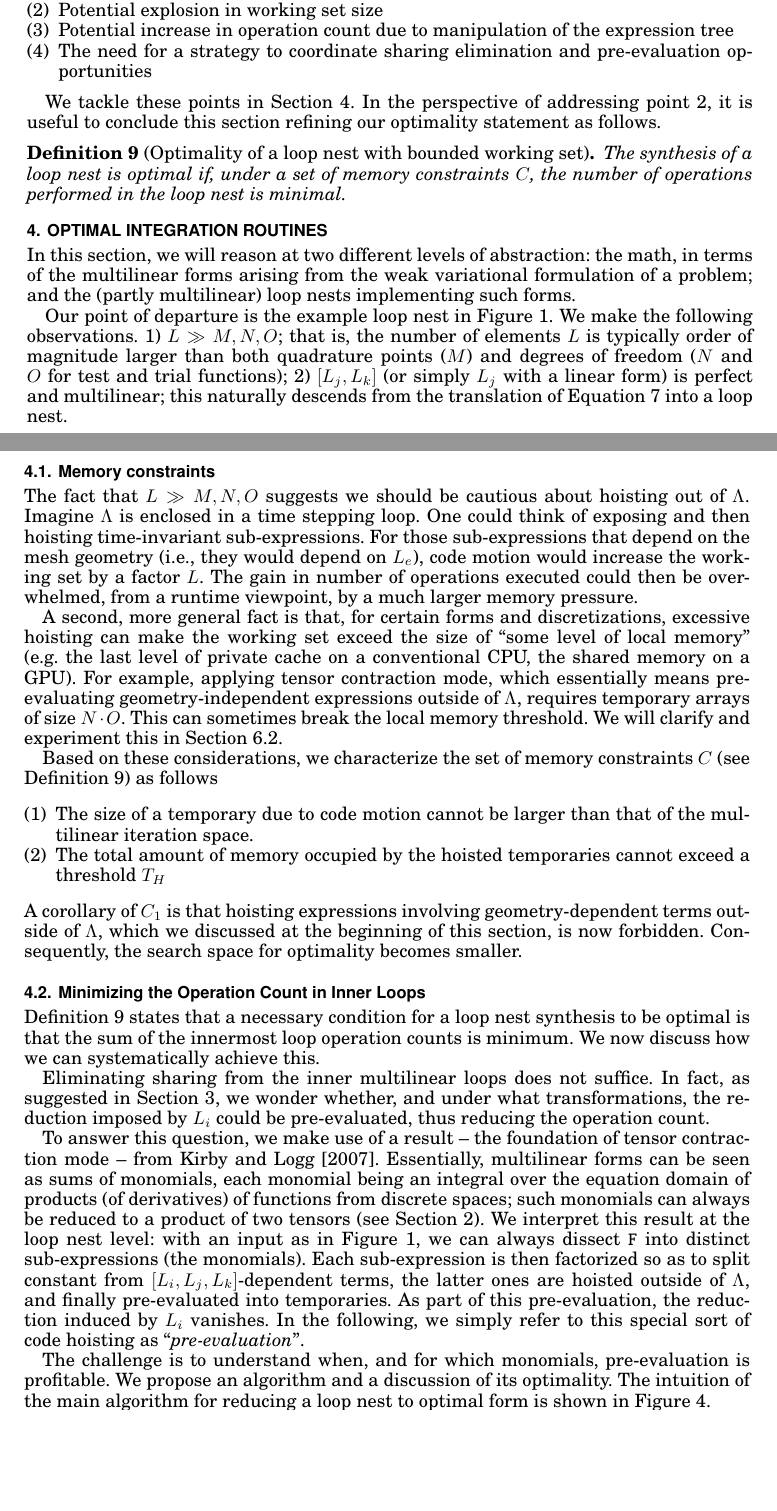
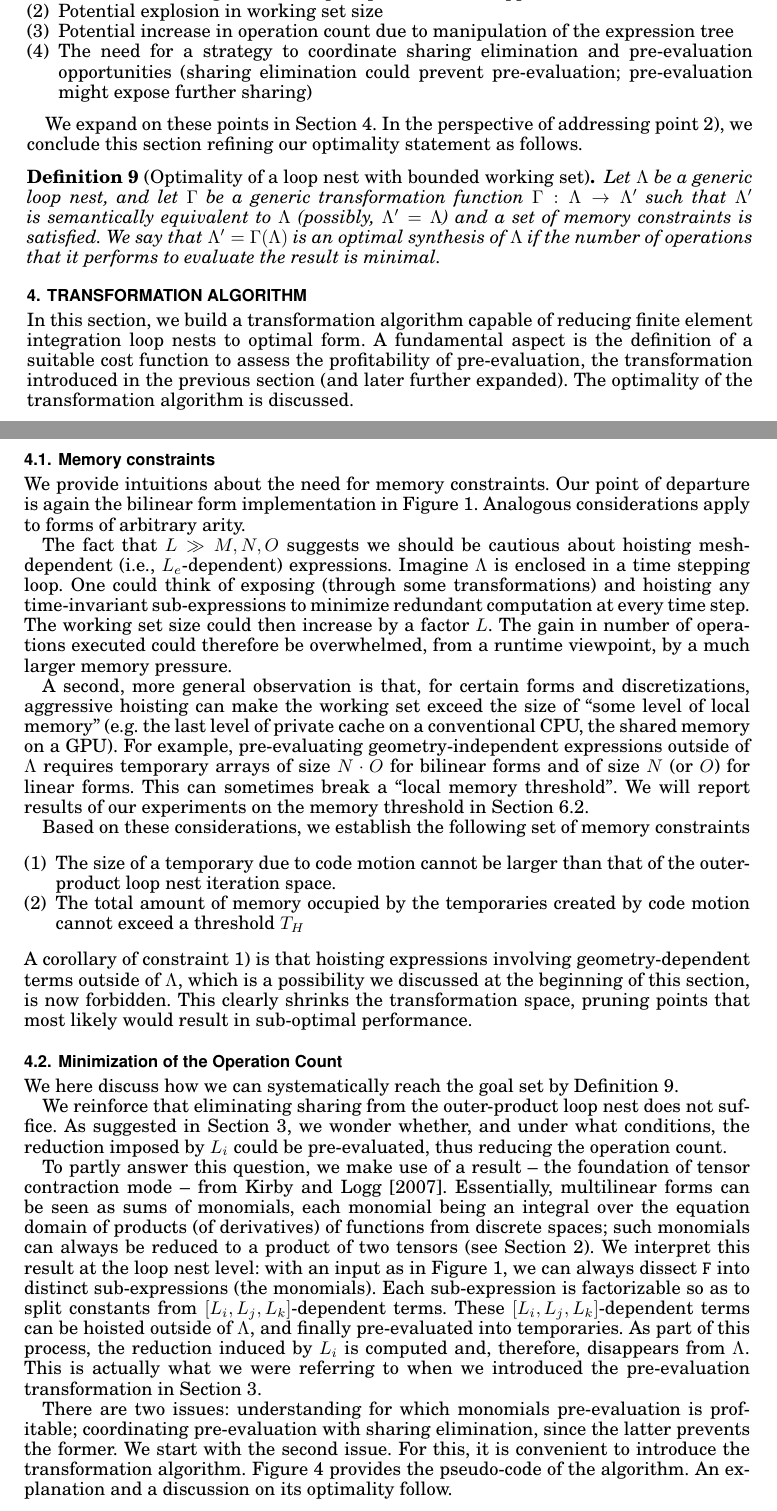
Before and after one commit to FabioLuporini/Paper-COFFE, a LaTeX paper (TOMS_Paper/assembly.tex): two parts of pages 8 and 9 of 21, joined at a grey line, cut so that both start at the same text, the shorter picture padded with empty space. The pictures show the PDF file TOMS_Paper/assembly.pdf that the author committed with the source.

Commit message:
Start rewriting section 3...

```diff
--- a/TOMS_Paper/assembly.tex
+++ b/TOMS_Paper/assembly.tex
@@ -348,42 +348,40 @@ To summarize, so far we have highlighted four problems:
 \end{enumerate}
 
-We tackle these points in Section~\ref{sec:optimal-synthesis}. In the perspective of addressing point 2, it is useful to conclude this section refining our optimality statement as follows.
+We expand on these points in Section~\ref{sec:optimal-synthesis}. In the perspective of addressing point 2), we conclude this section refining our optimality statement as follows.
 
 \begin{Def}[Optimality of a loop nest with bounded working set]
 \label{def:optimality}
-The synthesis of a loop nest is optimal if, under a set of memory constraints $C$, the number of operations performed in the loop nest is minimal.
+Let $\Lambda$ be a generic loop nest, and let $\Gamma$ be a generic transformation function $\Gamma : \Lambda \rightarrow \Lambda'$ such that $\Lambda'$ is semantically equivalent to $\Lambda$ (possibly, $\Lambda' = \Lambda$) and a set of memory constraints is satisfied. We say that $\Lambda' = \Gamma (\Lambda)$ is an optimal synthesis of $\Lambda$ if the number of operations that it performs to evaluate the result is minimal.
 \end{Def}
 
-\section{Optimal Integration Routines}
+\section{Transformation Algorithm}
 \label{sec:optimal-synthesis}
 
-In this section, we will reason at two different levels of abstraction: the math, in terms of the multilinear forms arising from the weak variational formulation of a problem; and the (partly multilinear) loop nests implementing such forms.
-
-Our point of departure is the example loop nest in Figure~\ref{code:loopnest}. We make the following observations. 1) $L \gg M, N, O$; that is, the number of elements $L$ is typically order of magnitude larger than both quadrature points ($M$) and degrees of freedom ($N$ and $O$ for test and trial functions); 2) $[L_j, L_k]$ (or simply $L_j$ with a linear form) is perfect and multilinear; this naturally descends from the translation of Equation~\ref{eq:quadrature} into a loop nest.
-
-% maybe say somewhere the order of the loop nest eijk is just the most natural --- the other present worse data locality for example
+In this section, we build a transformation algorithm capable of reducing finite element integration loop nests to optimal form. A fundamental aspect is the definition of a suitable cost function to assess the profitability of pre-evaluation, the transformation introduced in the previous section (and later further expanded). The optimality of the transformation algorithm is discussed.
 
 \subsection{Memory constraints}
 \label{sec:mem-const}
-The fact that $L \gg M, N, O$ suggests we should be cautious about hoisting out of $\Lambda$. Imagine $\Lambda$ is enclosed in a time stepping loop. One could think of exposing and then hoisting time-invariant sub-expressions. For those sub-expressions that depend on the mesh geometry (i.e., they would depend on $L_e$), code motion would increase the working set by a factor $L$. The gain in number of operations executed could then be overwhelmed, from a runtime viewpoint, by a much larger memory pressure.
+We provide intuitions about the need for memory constraints. Our point of departure is again the bilinear form implementation in Figure~\ref{code:loopnest}. Analogous considerations apply to forms of arbitrary arity.
 
-A second, more general fact is that, for certain forms and discretizations, excessive hoisting can make the working set exceed the size of ``some level of local memory'' (e.g. the last level of private cache on a conventional CPU, the shared memory on a GPU). For example, applying tensor contraction mode, which essentially means pre-evaluating geometry-independent expressions outside of $\Lambda$, requires temporary arrays of size $N\cdot O$. This can sometimes break the local memory threshold. We will clarify and experiment this in Section~\ref{sec:perf-results-forms}.
+The fact that $L \gg M, N, O$ suggests we should be cautious about hoisting mesh-dependent (i.e., $L_e$-dependent) expressions. Imagine $\Lambda$ is enclosed in a time stepping loop. One could think of exposing (through some transformations) and hoisting any time-invariant sub-expressions to minimize redundant computation at every time step. The working set size could then increase by a factor $L$. The gain in number of operations executed could therefore be overwhelmed, from a runtime viewpoint, by a much larger memory pressure.
 
-Based on these considerations, we characterize the set of memory constraints $C$ (see Definition~\ref{def:optimality}) as follows
+A second, more general observation is that, for certain forms and discretizations, aggressive hoisting can make the working set exceed the size of ``some level of local memory'' (e.g. the last level of private cache on a conventional CPU, the shared memory on a GPU). For example, pre-evaluating geometry-independent expressions outside of $\Lambda$ requires temporary arrays of size $N\cdot O$ for bilinear forms and of size $N$ (or $O$) for linear forms. This can sometimes break a ``local memory threshold''. We will report results of our experiments on the memory threshold in Section~\ref{sec:perf-results-forms}.
+
+Based on these considerations, we establish the following set of memory constraints
 \begin{enumerate}
-\item The size of a temporary due to code motion cannot be larger than that of the multilinear iteration space.
-\item The total amount of memory occupied by the hoisted temporaries cannot exceed a threshold \texttt{$T_H$}
+\item The size of a temporary due to code motion cannot be larger than that of the outer-product loop nest iteration space.
+\item The total amount of memory occupied by the temporaries created by code motion cannot exceed a threshold \texttt{$T_H$}
 \end{enumerate}
-A corollary of $C_1$ is that hoisting expressions involving geometry-dependent terms outside of $\Lambda$, which we discussed at the beginning of this section, is now forbidden. Consequently, the search space for optimality becomes smaller.
+A corollary of constraint 1) is that hoisting expressions involving geometry-dependent terms outside of $\Lambda$, which is a possibility we discussed at the beginning of this section, is now forbidden. This clearly shrinks the transformation space, pruning points that most likely would result in sub-optimal performance.
 
-\subsection{Minimizing the Operation Count in Inner Loops}
-Definition~\ref{def:optimality} states that a necessary condition for a loop nest synthesis to be optimal is that the sum of the innermost loop operation counts is minimum. We now discuss how we can systematically achieve this.
+\subsection{Minimization of the Operation Count}
+We here discuss how we can systematically reach the goal set by Definition~\ref{def:optimality}.
 
-Eliminating sharing from the inner multilinear loops does not suffice. In fact, as suggested in Section~\ref{sec:optimal-impl}, we wonder whether, and under what transformations, the reduction imposed by $L_i$ could be pre-evaluated, thus reducing the operation count.
+We reinforce that eliminating sharing from the outer-product loop nest does not suffice. As suggested in Section~\ref{sec:optimal-impl}, we wonder whether, and under what conditions, the reduction imposed by $L_i$ could be pre-evaluated, thus reducing the operation count.
 
-To answer this question, we make use of a result -- the foundation of tensor contraction mode -- from~\citeN{Kirby:TC}. Essentially, multilinear forms can be seen as sums of monomials, each monomial being an integral over the equation domain of products (of derivatives) of functions from discrete spaces; such monomials can always be reduced to a product of two tensors (see Section~\ref{sec:background}). We interpret this result at the loop nest level: with an input as in Figure~\ref{code:loopnest}, we can always dissect \texttt{F} into distinct sub-expressions (the monomials). Each sub-expression is then factorized so as to split constant from $[L_i, L_j, L_k]$-dependent terms, the latter ones are hoisted outside of $\Lambda$, and finally pre-evaluated into temporaries. As part of this pre-evaluation, the reduction induced by $L_i$ vanishes. In the following, we simply refer to this special sort of code hoisting as ``\textit{pre-evaluation}''.
+To partly answer this question, we make use of a result -- the foundation of tensor contraction mode -- from~\citeN{Kirby:TC}. Essentially, multilinear forms can be seen as sums of monomials, each monomial being an integral over the equation domain of products (of derivatives) of functions from discrete spaces; such monomials can always be reduced to a product of two tensors (see Section~\ref{sec:background}). We interpret this result at the loop nest level: with an input as in Figure~\ref{code:loopnest}, we can always dissect \texttt{F} into distinct sub-expressions (the monomials). Each sub-expression is factorizable so as to split constants from $[L_i, L_j, L_k]$-dependent terms. These $[L_i, L_j, L_k]$-dependent terms can be hoisted outside of $\Lambda$, and finally pre-evaluated into temporaries. As part of this process, the reduction induced by $L_i$ is computed and, therefore, disappears from $\Lambda$. This is actually what we were referring to when we introduced the pre-evaluation transformation in Section~\ref{sec:optimal-impl}.
 
-The challenge is to understand when, and for which monomials, pre-evaluation is profitable. We propose an algorithm and a discussion of its optimality. The intuition of the main algorithm for reducing a loop nest to optimal form is shown in Figure~\ref{code:intuition}.
+There are two issues: understanding for which monomials pre-evaluation is profitable; coordinating pre-evaluation with sharing elimination, since the latter prevents the former. We start with the second issue. For this, it is convenient to introduce the transformation algorithm. Figure~\ref{code:intuition} provides the pseudo-code of the algorithm. An explanation and a discussion on its optimality follow.
 
 \begin{figure}[h]
 \begin{lstlisting}[numbers=left, basicstyle=\small\ttfamily, frame=single]
@@ -400,7 +398,7 @@ for each monomial M:
 for each expression:
   remove sharing
 \end{lstlisting}
-\caption{Intuition of the main algorithm}
+\caption{Intuition of the transformation algorithm}
 \label{code:intuition}
 \end{figure}
 
@@ -436,7 +434,7 @@ B) In absence of sharing, the statement is trivially true since we would have $\
 % assunzione 3 è quella che previene la somma di due mass matrix moltiplicate da F0 una e da F1 l'altra...ma non solo ! chesso magari la trial function è derivata in un monomial e nell'altra no, ma la test function è sempre uguale...
 \end{proof}
 
-\subsection{A-Priori Operation Counting}
+\subsection{Cost Function}
 \label{sec:op_count}
 It remains to tie one loose hand: the construction of the pre-evaluation cost function $\theta$. We define it such that $\theta : M \to \mathbb{N} \times \mathbb{N}$; that is, given a monomial, two natural numbers representing the sharing-free operation count without ($\theta_{wo}$) and with ($\theta_{w}$) pre-evaluation are returned. Since $\theta$ is expected to be used by a compiler to drive the transformation process, requirements are simplicity and velocity.
 
```
Also changed, not shown: TOMS_Paper/assembly.pdf, TOMS_Paper/assembly.tex (4 more changed lines), 1 other file.
